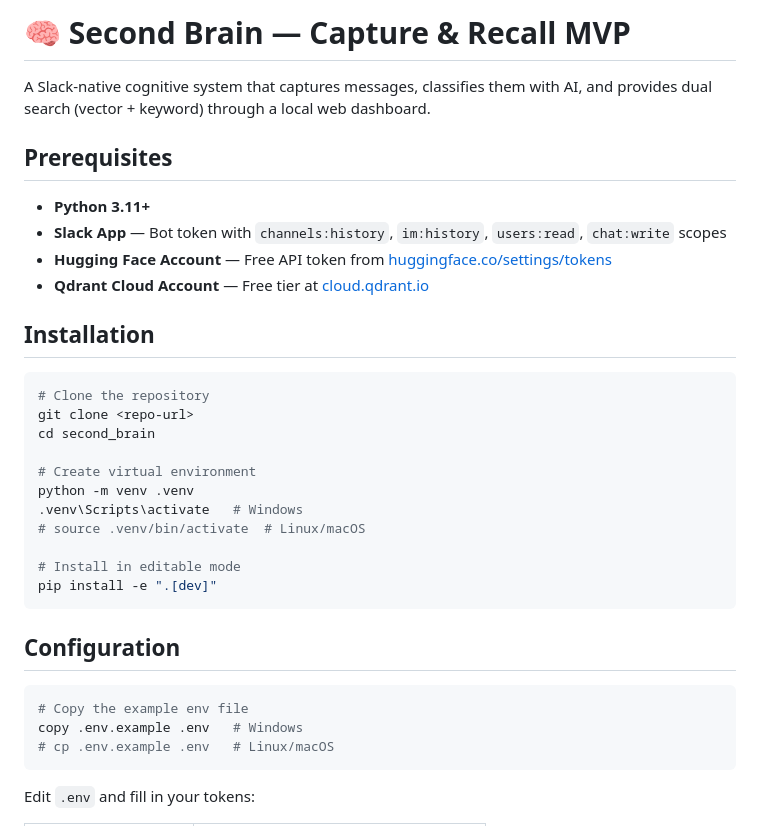
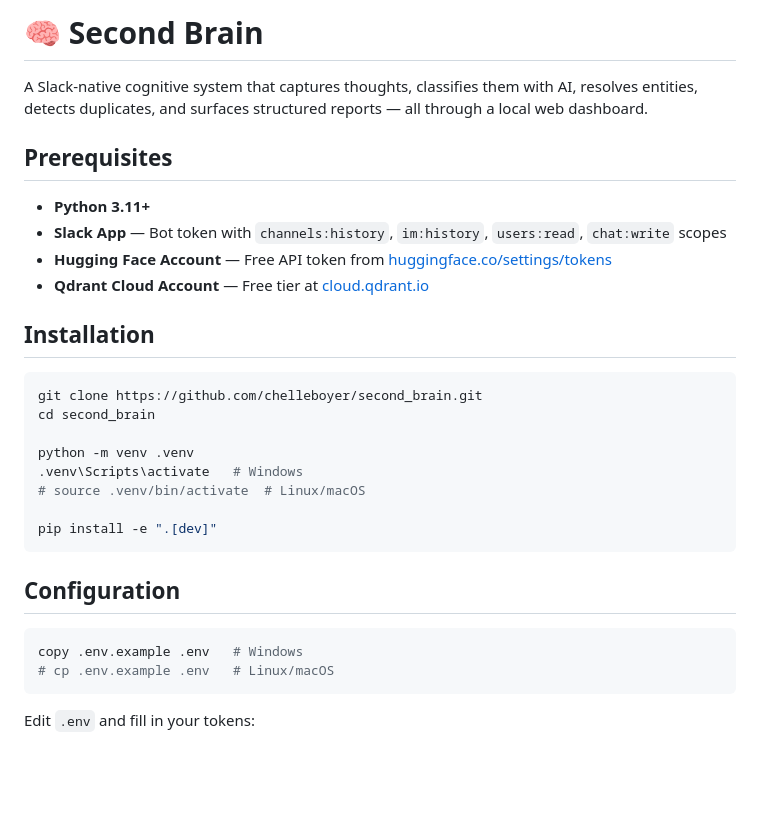
Before and after one commit to chelleboyer/second_brain, a Markdown page: README.md, the part around one of its changes. Rendered like a GitHub page; blank space fills up the shorter version.

````diff
--- a/README.md
+++ b/README.md
@@ -1,6 +1,6 @@
-# 🧠 Second Brain — Capture & Recall MVP
+# 🧠 Second Brain
 
-A Slack-native cognitive system that captures messages, classifies them with AI, and provides dual search (vector + keyword) through a local web dashboard.
+A Slack-native cognitive system that captures thoughts, classifies them with AI, resolves entities, detects duplicates, and surfaces structured reports — all through a local web dashboard.
 
 ## Prerequisites
 
@@ -12,23 +12,19 @@ A Slack-native cognitive system that captures messages, classifies them with AI,
 ## Installation
 
 ```bash
-# Clone the repository
-git clone <repo-url>
+git clone https://github.com/chelleboyer/second_brain.git
 cd second_brain
 
-# Create virtual environment
 python -m venv .venv
 .venv\Scripts\activate   # Windows
 # source .venv/bin/activate  # Linux/macOS
 
-# Install in editable mode
 pip install -e ".[dev]"
 ```
 
 ## Configuration
 
 ```bash
-# Copy the example env file
 copy .env.example .env   # Windows
 # cp .env.example .env   # Linux/macOS
 ```
````
Also changed, not shown: other parts of README.md (+102 -59 lines).
